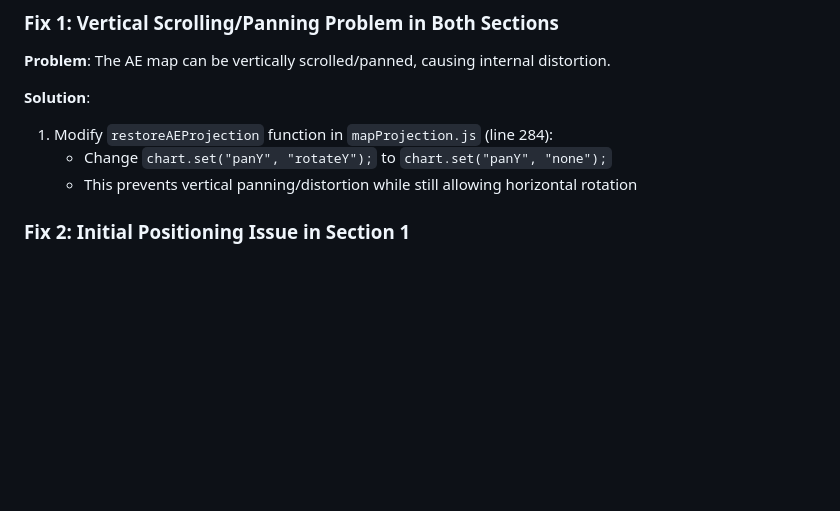
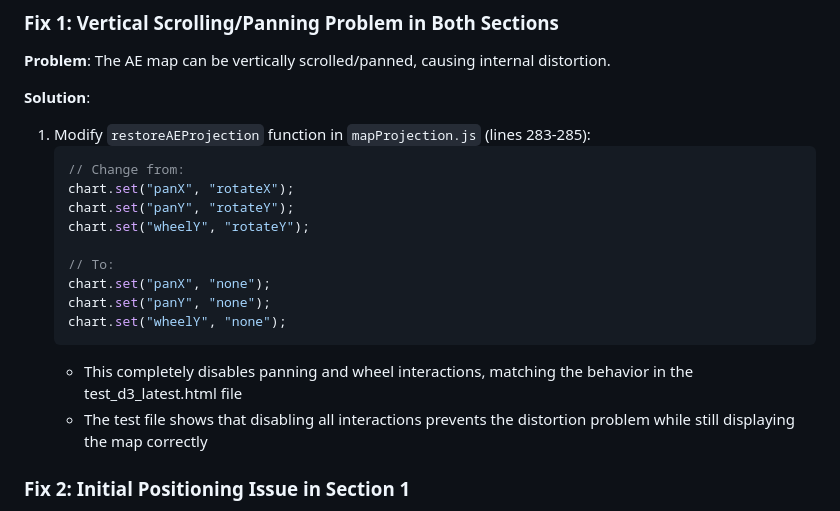
Before and after one commit to zartyblartfast/GreatCircleVisualizer, a Markdown page: docs/ae_projection_centering_issue.md, the part around the change. Rendered like a GitHub page; blank space fills up the shorter version.

Commit message:
Update AE projection documentation with improved fix for vertical scrolling/panning issue

````diff
--- a/docs/ae_projection_centering_issue.md
+++ b/docs/ae_projection_centering_issue.md
@@ -34,9 +34,20 @@ Based on code analysis, here are the specific fixes for each issue:
 **Problem**: The AE map can be vertically scrolled/panned, causing internal distortion.
 
 **Solution**:
-1. Modify `restoreAEProjection` function in `mapProjection.js` (line 284):
-   - Change `chart.set("panY", "rotateY");` to `chart.set("panY", "none");`
-   - This prevents vertical panning/distortion while still allowing horizontal rotation
+1. Modify `restoreAEProjection` function in `mapProjection.js` (lines 283-285):
+   ```javascript
+   // Change from:
+   chart.set("panX", "rotateX");
+   chart.set("panY", "rotateY");
+   chart.set("wheelY", "rotateY");
+
+   // To:
+   chart.set("panX", "none");
+   chart.set("panY", "none");
+   chart.set("wheelY", "none");
+   ```
+   - This completely disables panning and wheel interactions, matching the behavior in the test_d3_latest.html file
+   - The test file shows that disabling all interactions prevents the distortion problem while still displaying the map correctly
 
 ### Fix 2: Initial Positioning Issue in Section 1
 
````
